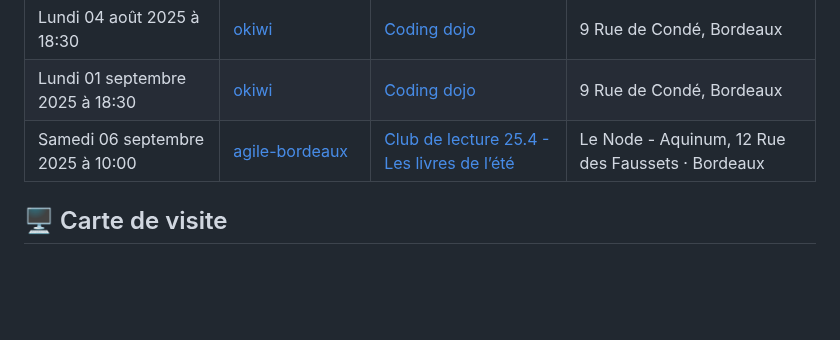
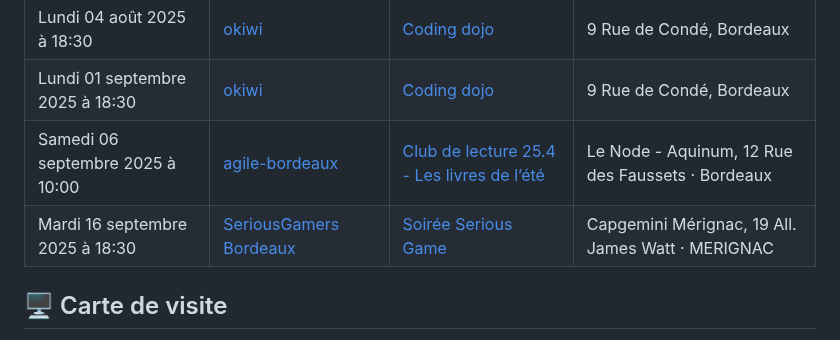
Before and after one commit to la-grappe-numerique/list-communities, a Markdown page: README.md, the part around the change. GitHub-like rendering; blank space fills up the shorter version.

Commit message:
Update README.md
Ajout de l'évènement du 16 septembre de SeriousGamers

```diff
--- a/README.md
+++ b/README.md
@@ -65,6 +65,7 @@ Voici son URL : [https://www.lagrappenumerique.fr/events.ics](events.ics ':ignor
 | Lundi 04 août 2025 à 18:30 | [okiwi](okiwi/) | [Coding dojo](https://www.meetup.com/software-craftsmanship-bdx/events/pkmrktyhclbgb/) | 9 Rue de Condé, Bordeaux |
 | Lundi 01 septembre 2025 à 18:30 | [okiwi](okiwi/) | [Coding dojo](https://www.meetup.com/software-craftsmanship-bdx/events/pkmrktyhcmbcb/) | 9 Rue de Condé, Bordeaux |
 | Samedi 06 septembre 2025 à 10:00 | [agile-bordeaux](agile-bordeaux/) | [Club de lecture 25.4 - Les livres de l’été](https://www.meetup.com/agile-bordeaux/events/308541098/) | Le Node - Aquinum, 12 Rue des Faussets · Bordeaux |
+| Mardi 16 septembre 2025 à 18:30 | [SeriousGamers Bordeaux](serious-gamers-bordeaux/) | [Soirée Serious Game](https://www.meetup.com/fr-FR/agile-bordeaux/events/309810368/) | Capgemini Mérignac, 19 All. James Watt · MERIGNAC |
 <!-- ALL-EVENTS-LIST:END -->
 <!-- ALL-EVENTS:END - Do not remove or modify this section -->
 
```
